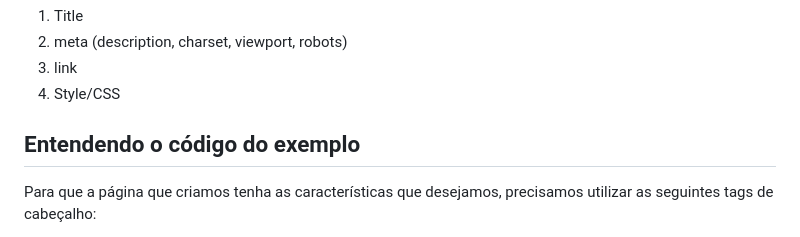
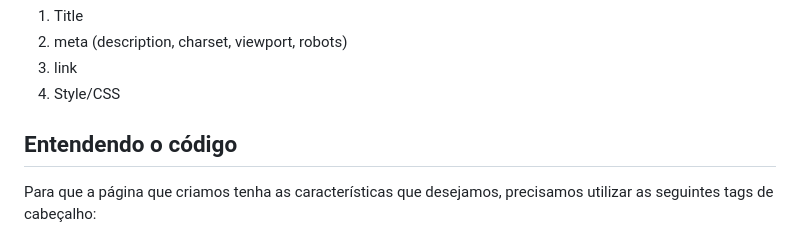
Before and after one commit to AdrianoMatilde/Exercicios-FrontEnd-DevMedia, a Markdown page: 4- Lista de alunos-Meta Tags/README.md, the part around the change. Rendered like a GitHub page.

```diff
--- a/4- Lista de alunos-Meta Tags/README.md
+++ b/4- Lista de alunos-Meta Tags/README.md
@@ -14,7 +14,7 @@ Exercício prático: Documento em HTML - Meta Tags.
         <li>Style/CSS</li>
     </ol>
 
-<h2>Entendendo o código do exemplo</h2>
+<h2>Entendendo o código</h2>
     <p>Para que a página que criamos tenha as características que desejamos, precisamos utilizar as seguintes tags de cabeçalho:</p>
     <ol>
         <li>Title</li>
```
